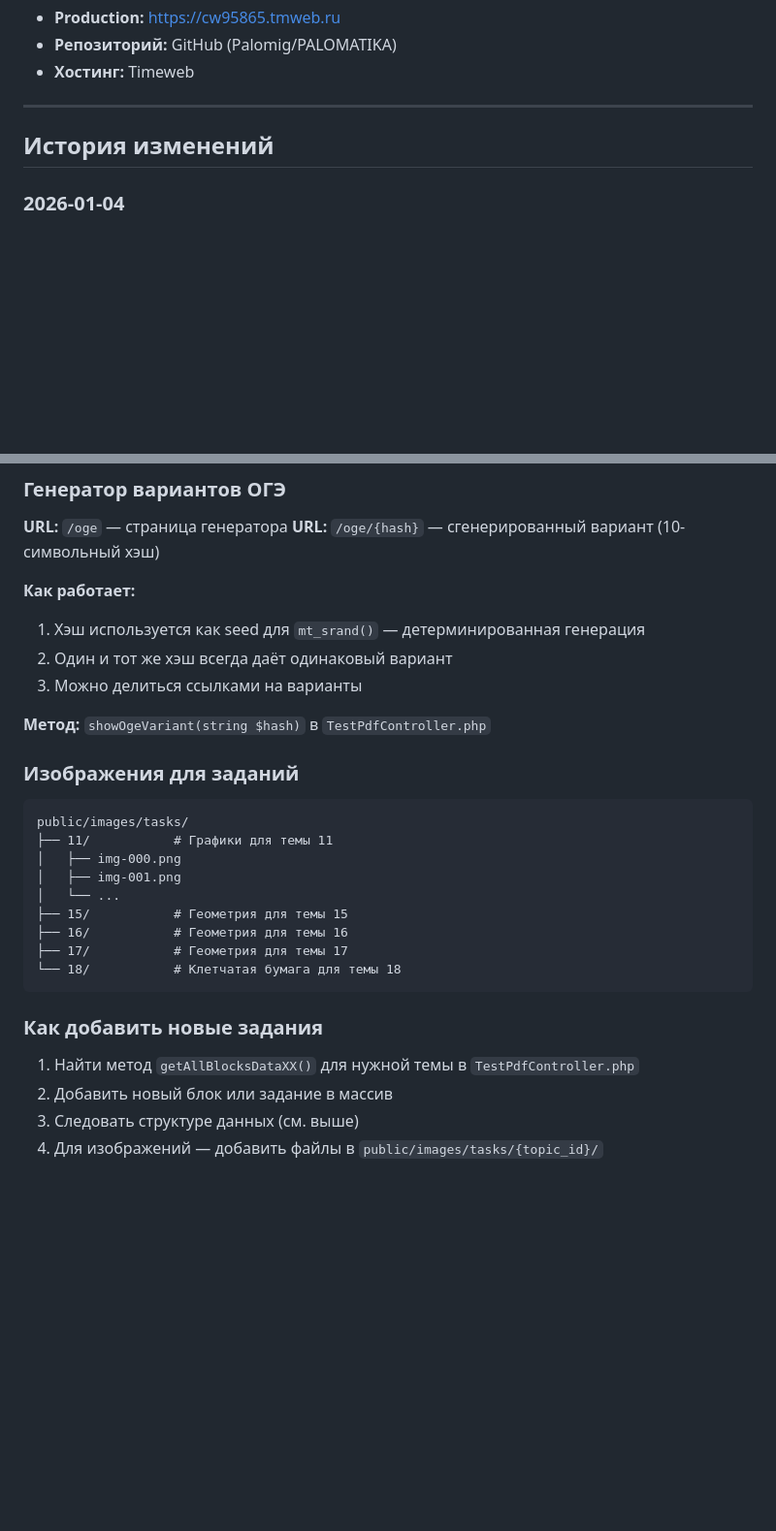
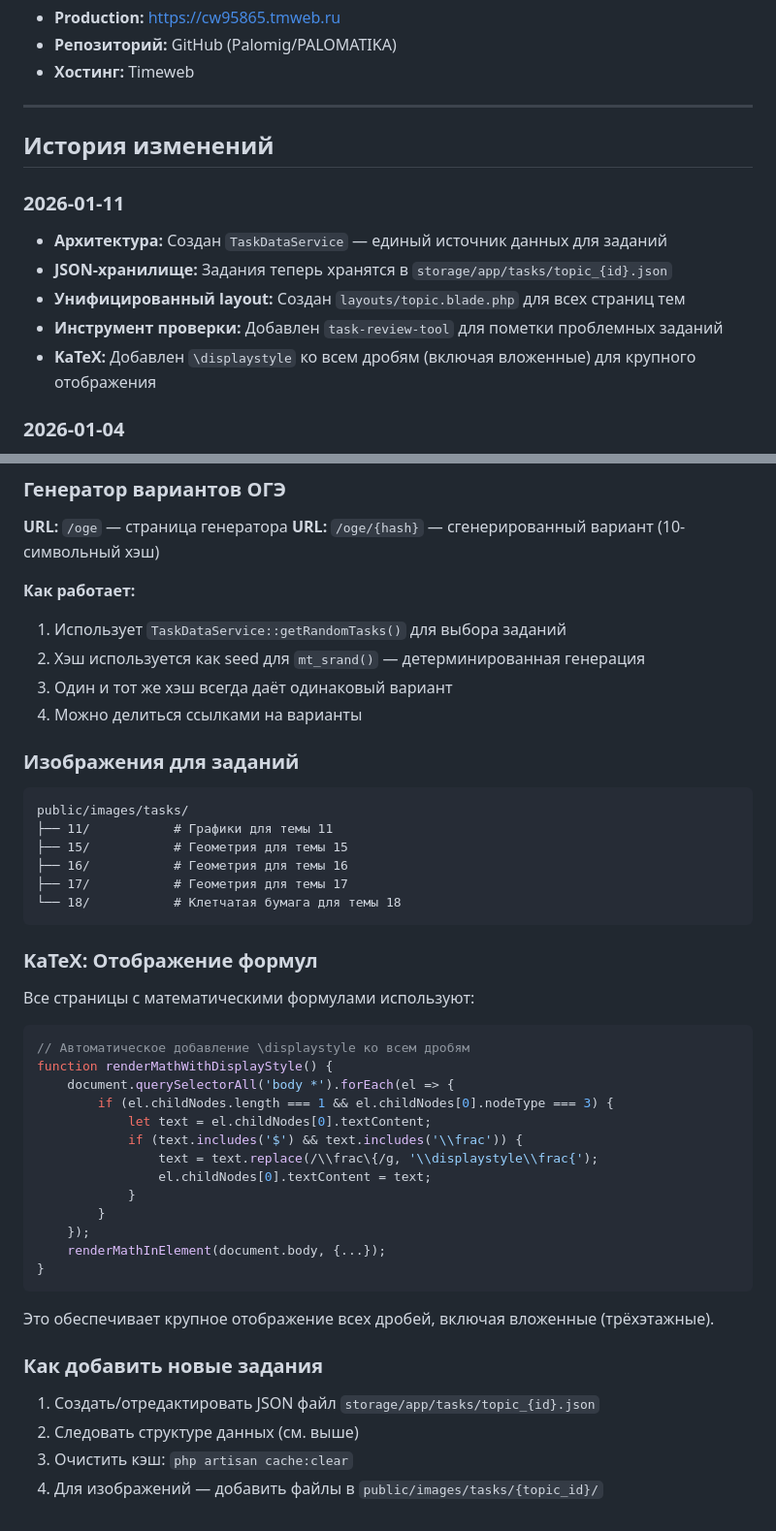
Before and after one commit to Palomig/PALOMATIKA, a Markdown page: CLAUDE.md, 2 parts joined by grey strips. Shown at 97% size. Drawn GitHub-style; blank space fills up the shorter version.

````diff
--- a/CLAUDE.md
+++ b/CLAUDE.md
@@ -400,6 +400,13 @@ VK_CLIENT_SECRET=xxx
 
 ## История изменений
 
+### 2026-01-11
+- **Архитектура:** Создан `TaskDataService` — единый источник данных для заданий
+- **JSON-хранилище:** Задания теперь хранятся в `storage/app/tasks/topic_{id}.json`
+- **Унифицированный layout:** Создан `layouts/topic.blade.php` для всех страниц тем
+- **Инструмент проверки:** Добавлен `task-review-tool` для пометки проблемных заданий
+- **KaTeX:** Добавлен `\displaystyle` ко всем дробям (включая вложенные) для крупного отображения
+
 ### 2026-01-04
 - Настроен Telegram Login Widget
 - Исправлен порядок OAuth роутов
@@ -609,29 +676,47 @@ Route::get('/test/generator', [TestPdfController::class, 'testGenerator'])->name
 **URL:** `/oge/{hash}` — сгенерированный вариант (10-символьный хэш)
 
 **Как работает:**
-1. Хэш используется как seed для `mt_srand()` — детерминированная генерация
-2. Один и тот же хэш всегда даёт одинаковый вариант
-3. Можно делиться ссылками на варианты
-
-**Метод:** `showOgeVariant(string $hash)` в `TestPdfController.php`
+1. Использует `TaskDataService::getRandomTasks()` для выбора заданий
+2. Хэш используется как seed для `mt_srand()` — детерминированная генерация
+3. Один и тот же хэш всегда даёт одинаковый вариант
+4. Можно делиться ссылками на варианты
 
 ### Изображения для заданий
 
 ```
 public/images/tasks/
 ├── 11/           # Графики для темы 11
-│   ├── img-000.png
-│   ├── img-001.png
-│   └── ...
 ├── 15/           # Геометрия для темы 15
 ├── 16/           # Геометрия для темы 16
 ├── 17/           # Геометрия для темы 17
 └── 18/           # Клетчатая бумага для темы 18
 ```
 
+### KaTeX: Отображение формул
+
+Все страницы с математическими формулами используют:
+
+```javascript
+// Автоматическое добавление \displaystyle ко всем дробям
+function renderMathWithDisplayStyle() {
+    document.querySelectorAll('body *').forEach(el => {
+        if (el.childNodes.length === 1 && el.childNodes[0].nodeType === 3) {
+            let text = el.childNodes[0].textContent;
+            if (text.includes('$') && text.includes('\\frac')) {
+                text = text.replace(/\\frac\{/g, '\\displaystyle\\frac{');
+                el.childNodes[0].textContent = text;
+            }
+        }
+    });
+    renderMathInElement(document.body, {...});
+}
+```
+
+Это обеспечивает крупное отображение всех дробей, включая вложенные (трёхэтажные).
+
 ### Как добавить новые задания
 
-1. Найти метод `getAllBlocksDataXX()` для нужной темы в `TestPdfController.php`
-2. Добавить новый блок или задание в массив
-3. Следовать структуре данных (см. выше)
+1. Создать/отредактировать JSON файл `storage/app/tasks/topic_{id}.json`
+2. Следовать структуре данных (см. выше)
+3. Очистить кэш: `php artisan cache:clear`
 4. Для изображений — добавить файлы в `public/images/tasks/{topic_id}/`
````
Also changed, not shown: other parts of CLAUDE.md (+129 -69 lines).
